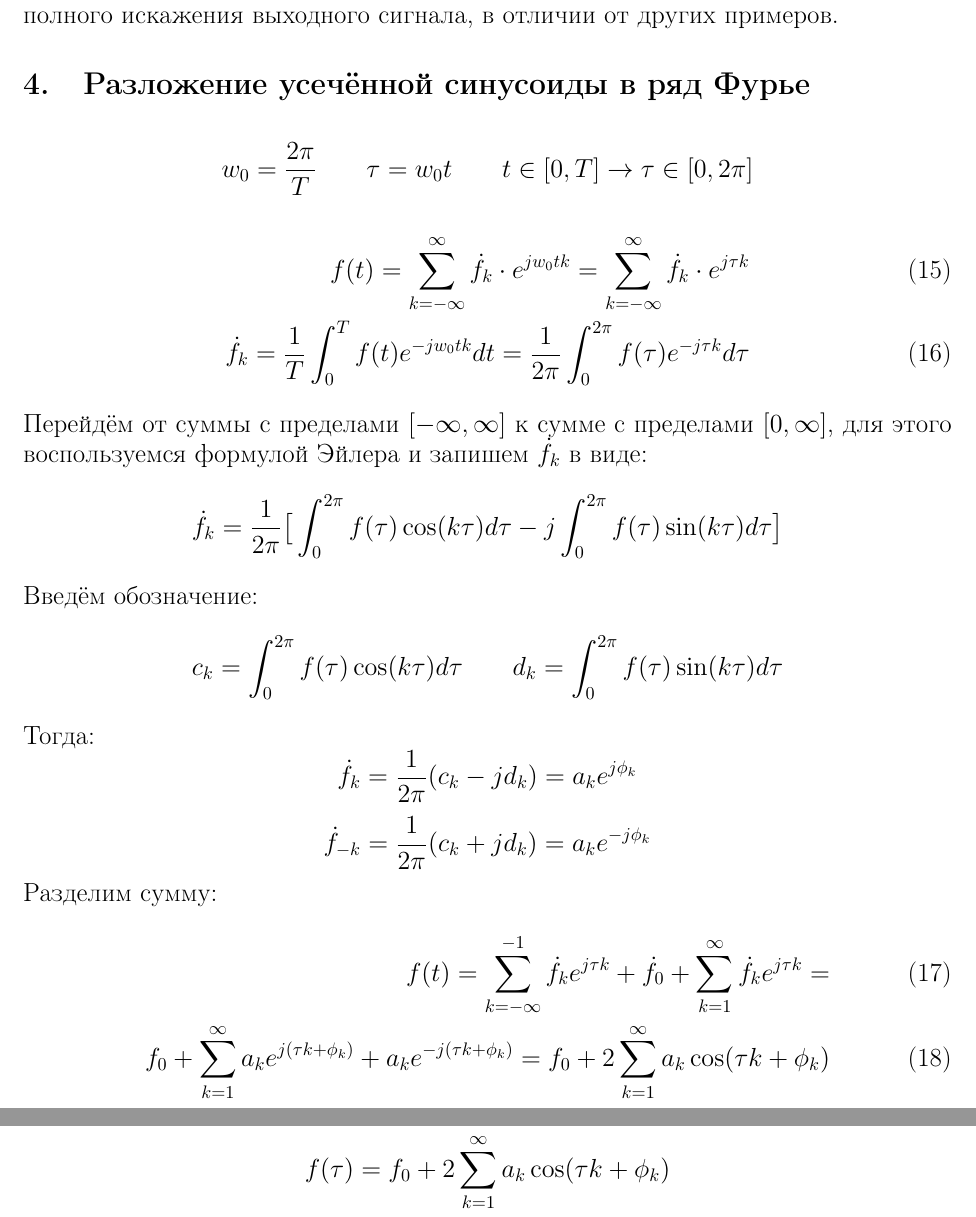
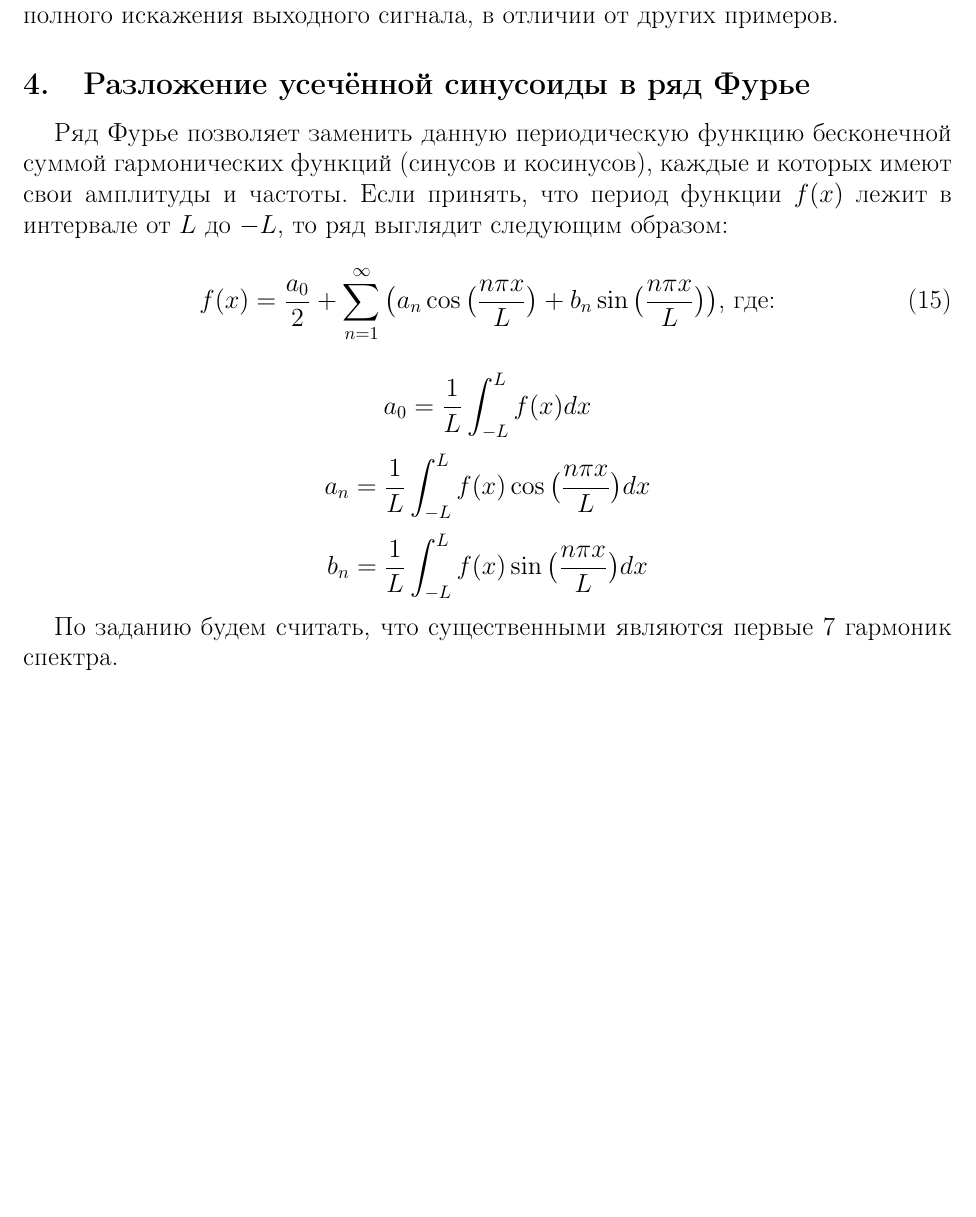
Before and after one commit to SerKin0/IBTC-physics-2k3s-latex-dif_int_signal, a LaTeX document (IBTC-physics-2k3s-latex-dif_int_signal.tex, which reads source/practice.tex): two parts of pages 13 and 14 of 18 before the commit and part of page 13 of 17 after it, the two joined at a grey line, cut so that both start at the same text, the shorter picture padded with empty space. Compiled offline with pdfLaTeX.

Commit message:
Изменение теории Фурье

```diff
--- a/source/practice.tex
+++ b/source/practice.tex
@@ -128,22 +128,13 @@
 Можно сделать вывод, что меандр является самым стабильным сигналом для операций дифференцирования и интегрирования, так как нам не удалось добиться полного искажения выходного сигнала, в отличии от других примеров.
 
 \subsection{Разложение усечённой синусоиды в ряд Фурье}
-\[ w_0 = \frac{2\pi}{T} \qquad \tau = w_0t \qquad t \in [0, T] \to \tau \in [0, 2\pi] \]
+Ряд Фурье позволяет заменить данную периодическую функцию бесконечной суммой гармонических функций (синусов и косинусов), каждые и которых имеют свои амплитуды и частоты. Если принять, что период функции $f(x)$ лежит в интервале от $L$ до $-L$, то ряд выглядит следующим образом:
 \begin{align}
-	f(t) = \sum\limits_{k = -\infty}^{\infty} \dot{f_k} \cdot e^{jw_0tk} = \sum\limits_{k = -\infty}^{\infty} \dot{f_k} \cdot e^{j \tau k} \\
-	\dot f_k = \frac1{T} \int_{0}^{T} f(t) e^{-jw_0tk}dt = \frac1{2\pi} \int_{0}^{2\pi}f(\tau) e^{-j\tau k} d\tau
+	 f(x) = \frac{a_0}2 + \sum\limits_{n = 1}^{\infty}\big( a_n \cos \big(\frac{n\pi x}{L}\big) + b_n \sin \big(\frac{n\pi x}{L}\big) \big) \text{, где:}
 \end{align}
-Перейдём от суммы с пределами $[-\infty, \infty]$ к сумме с пределами $[0, \infty]$, для этого воспользуемся формулой Эйлера и запишем $\dot f_k$ в виде:
-\[ \dot f_k = \frac1{2\pi} \big[ \int_{0}^{2\pi} f(\tau) \cos(k\tau)d\tau - j\int_{0}^{2\pi} f(\tau) \sin (k\tau) d\tau \big] \]
-Введём обозначение:
-\[ c_k = \int_{0}^{2\pi} f(\tau) \cos(k\tau)d\tau \qquad d_k = \int_{0}^{2\pi} f(\tau) \sin (k\tau) d\tau \]
-Тогда:
-\[ \dot f_k = \frac1{2\pi}(c_k - jd_k) = a_k e^{j \phi_k}\]
-\[ \dot f_{-k} = \frac1{2\pi} (c_k + jd_k) = a_k e^{-j \phi_k}\]
-Разделим сумму:
-\begin{align}
-	f(t) =  \sum\limits_{k = -\infty}^{-1} \dot f_k e^{j\tau k} + \dot f_0 +  \sum\limits_{k = 1}^{\infty} \dot f_k e^{j\tau k} = \\
-	f_0 +  \sum\limits_{k = 1}^{\infty} a_k e^{j(\tau k + \phi_k)} + a_k e^{-j(\tau k + \phi_k)} =
-	f_0 + 2  \sum\limits_{k = 1}^{\infty} a_k \cos(\tau k + \phi_k)
-\end{align}
-\[ f(\tau) = f_0 + 2  \sum\limits_{k = 1}^{\infty} a_k \cos(\tau k + \phi_k) \]
+
+\[ a_0 = \frac1{L} \int_{-L}^{L} f(x) dx \]
+\[ a_n = \frac1{L} \int_{-L}^{L} f(x) \cos \big(\frac{n\pi x}{L}\big) dx \]
+\[ b_n = \frac1{L} \int_{-L}^{L} f(x) \sin \big(\frac{n\pi x}{L}\big) dx \]
+
+По заданию будем считать, что существенными являются первые 7 гармоник спектра.
```
Also changed, not shown: IBTC-physics-2k3s-latex-dif_int_signal.pdf.
